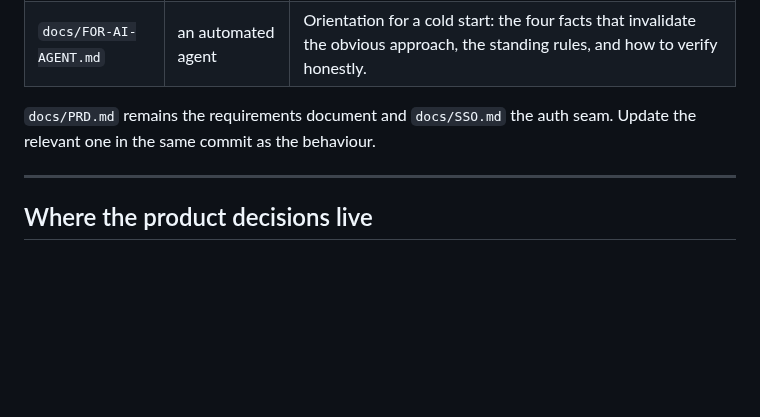
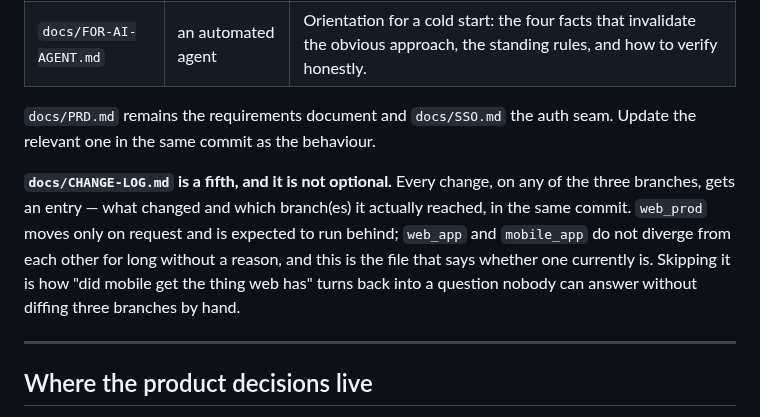
Before and after one commit to sandmanz26/aureliamobile, a Markdown page: CLAUDE.md, the part around the change. Drawn GitHub-style; blank space fills up the shorter version.

```diff
--- a/CLAUDE.md
+++ b/CLAUDE.md
@@ -416,6 +416,15 @@ one reader and kept identical on all three branches:
 `docs/PRD.md` remains the requirements document and `docs/SSO.md` the auth
 seam. Update the relevant one in the same commit as the behaviour.
 
+**`docs/CHANGE-LOG.md` is a fifth, and it is not optional.** Every change,
+on any of the three branches, gets an entry — what changed and which
+branch(es) it actually reached, in the same commit. `web_prod` moves only
+on request and is expected to run behind; `web_app` and `mobile_app` do not
+diverge from each other for long without a reason, and this is the file
+that says whether one currently is. Skipping it is how "did mobile get the
+thing web has" turns back into a question nobody can answer without
+diffing three branches by hand.
+
 ---
 
 ## Where the product decisions live
```
Also changed, not shown: docs/CHANGE-LOG.md (added, +133 -0 lines).
